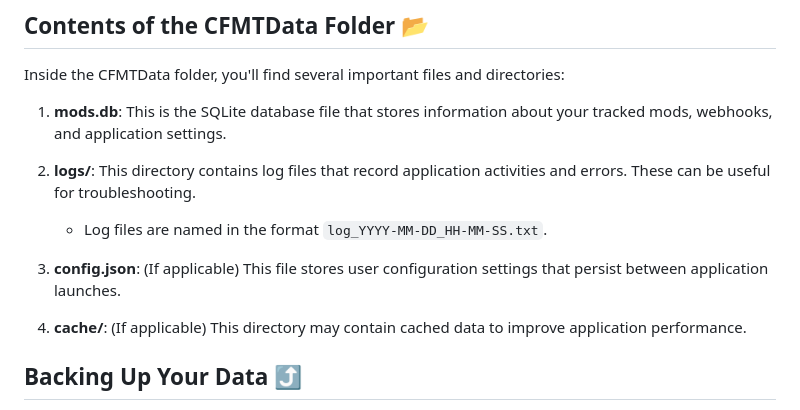
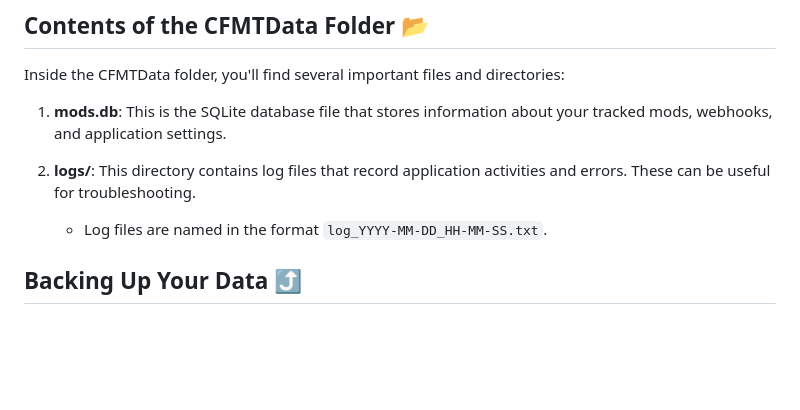
Before and after one commit to jonxmitchell/curseforge-mod-update-tracker, a Markdown page: README.md, the part around the change. GitHub-like rendering; blank space fills up the shorter version.

```diff
--- a/README.md
+++ b/README.md
@@ -122,9 +122,6 @@ Inside the CFMTData folder, you'll find several important files and directories:
 2.  **logs/**: This directory contains log files that record application activities and errors. These can be useful for troubleshooting.
 
     - Log files are named in the format `log_YYYY-MM-DD_HH-MM-SS.txt`.
-
-3.  **config.json**: (If applicable) This file stores user configuration settings that persist between application launches.
-4.  **cache/**: (If applicable) This directory may contain cached data to improve application performance.
 
 ## Backing Up Your Data ⤴️
 
```
